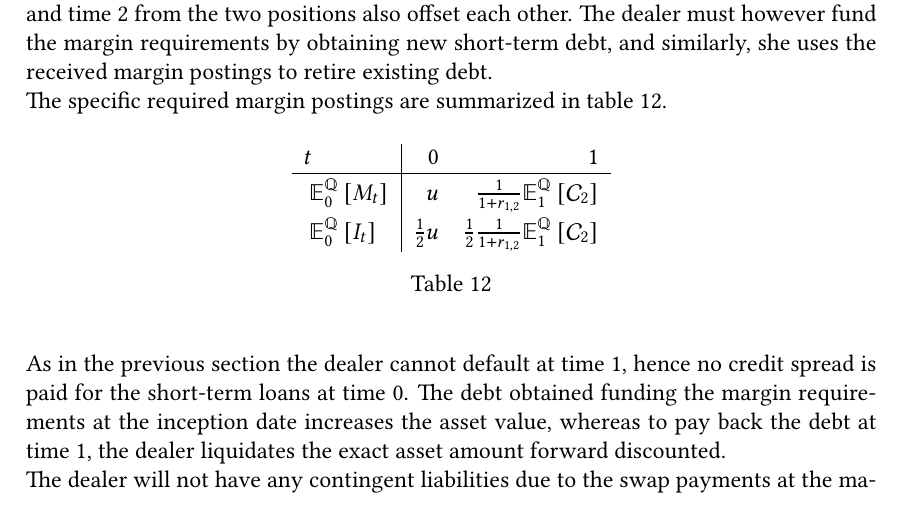
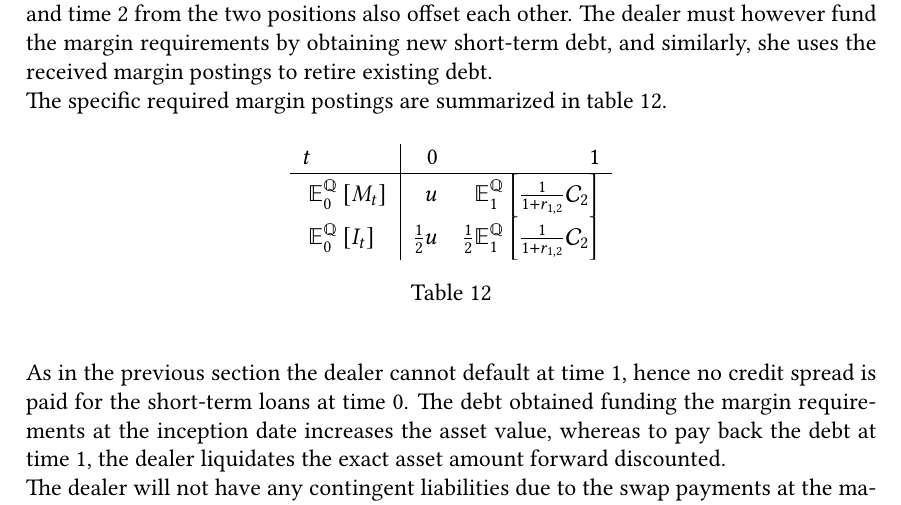
Before and after one commit to sebastianbaltser/master-thesis, a LaTeX thesis (thesis/main.tex, which reads thesis/content/body-matter/swap-contract/swap-examples.tex): part of page 75 of 76, cut so that both start at the same text. Compiled offline with pdfLaTeX.

Commit message:
Fix table

```diff
--- a/thesis/content/body-matter/swap-contract/swap-examples.tex
+++ b/thesis/content/body-matter/swap-contract/swap-examples.tex
@@ -404,9 +404,9 @@
                     $t$ & 0 & 1 \\
                     \hline
                     \rule{0pt}{1.1em}
-                    $\mathbb{E}_{0}^{\rnmeasure}\left[M_t\right]$ & $u$ & $\frac{1}{1+r_{1,2}}\mathbb{E}_{1}^{\rnmeasure}\left[\mathcal{C}_{2}\right]$ \\
+                    $\mathbb{E}_{0}^{\rnmeasure}\left[M_t\right]$ & $u$ & $\mathbb{E}_{1}^{\rnmeasure}\left[\frac{1}{1+r_{1,2}}\mathcal{C}_{2}\right]$ \\
                     \rule{0pt}{1.1em}
-                    $\mathbb{E}_{0}^{\rnmeasure}\left[I_t\right]$ & $\frac{1}{2}u$ & $\frac{1}{2}\frac{1}{1+r_{1,2}}\mathbb{E}_{1}^{\rnmeasure}\left[\mathcal{C}_{2}\right]$ \\
+                    $\mathbb{E}_{0}^{\rnmeasure}\left[I_t\right]$ & $\frac{1}{2}u$ & $\frac{1}{2}\mathbb{E}_{1}^{\rnmeasure}\left[\frac{1}{1+r_{1,2}}\mathcal{C}_{2}\right]$ \\
                 \end{tabular}
                 \caption{}
                 \label{tbl:swap-margin-postings}
```
